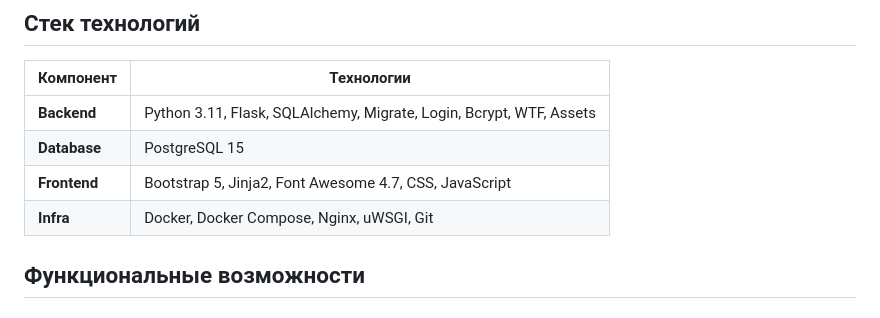
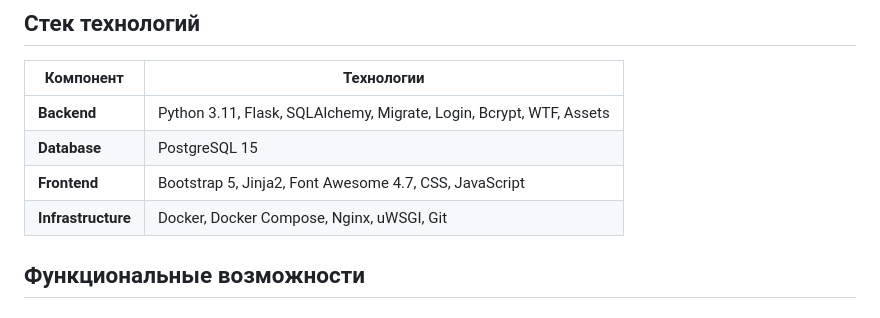
Before and after one commit to Codit0v0worde/flask-yt-project, a Markdown page: README.md, the part around the change. Rendered like a GitHub page.

```diff
--- a/README.md
+++ b/README.md
@@ -9,7 +9,7 @@
 | **Backend**     | Python 3.11, Flask, SQLAlchemy, Migrate, Login, Bcrypt, WTF, Assets       |
 | **Database**    | PostgreSQL 15                                                              |
 | **Frontend**    | Bootstrap 5, Jinja2, Font Awesome 4.7, CSS, JavaScript                    |
-| **Infra**       | Docker, Docker Compose, Nginx, uWSGI, Git                                 |
+| **Infrastructure**       | Docker, Docker Compose, Nginx, uWSGI, Git                                 |
 
 ##  Функциональные возможности
 
```
